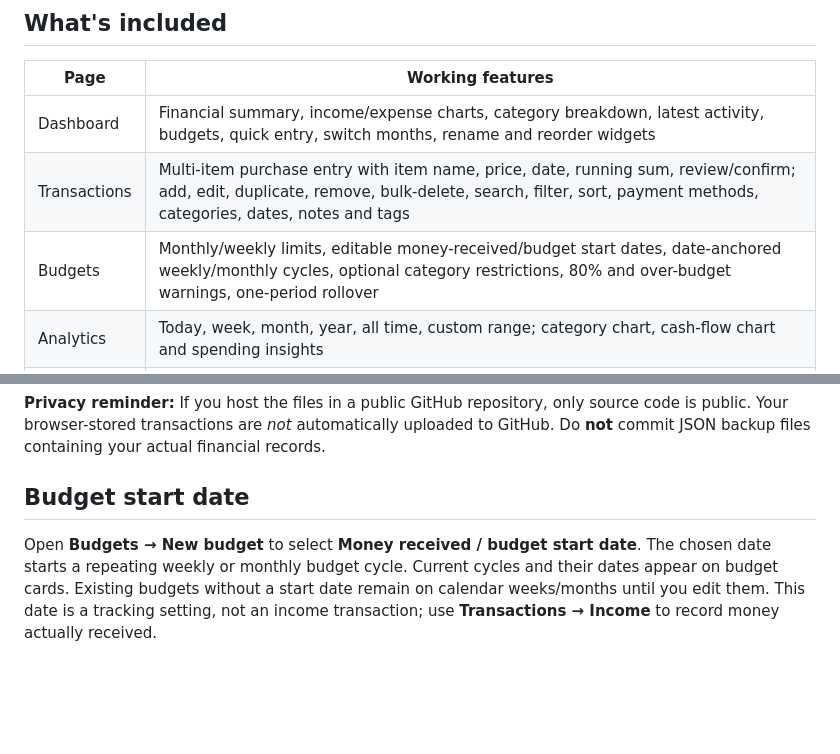
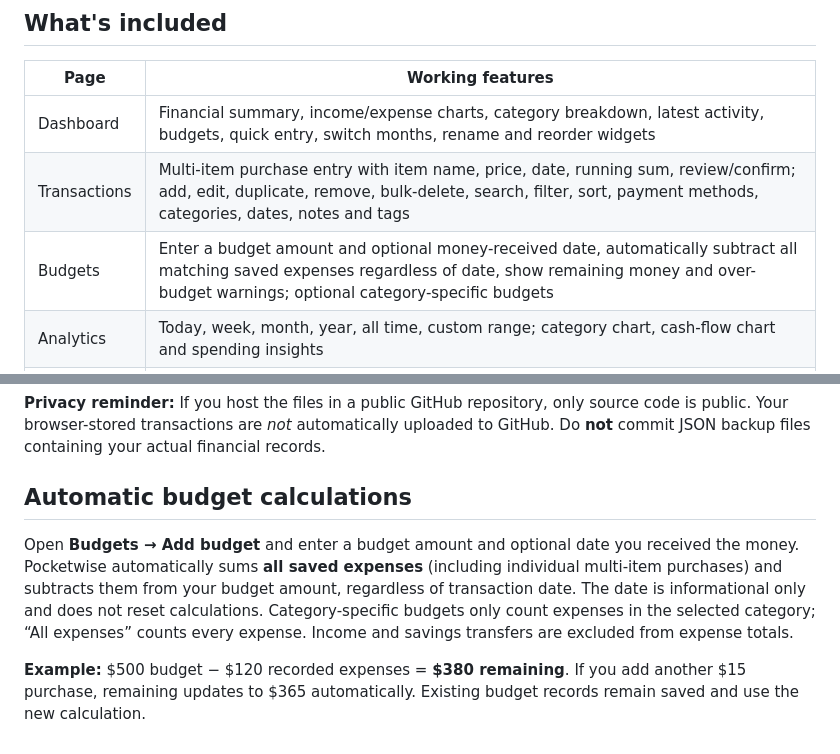
Before and after one commit to Seth251/expense-tracker, a Markdown page: README.md, 2 parts joined by grey strips. GitHub-like rendering; blank space fills up the shorter version.

Commit message:
Document automatic budget minus all expenses calculations

```diff
--- a/README.md
+++ b/README.md
@@ -8,7 +8,7 @@ A clean, mobile-first, **offline-ready personal finance web app**. Built with HT
 |---|---|
 | Dashboard | Financial summary, income/expense charts, category breakdown, latest activity, budgets, quick entry, switch months, rename and reorder widgets |
 | Transactions | Multi-item purchase entry with item name, price, date, running sum, review/confirm; add, edit, duplicate, remove, bulk-delete, search, filter, sort, payment methods, categories, dates, notes and tags |
-| Budgets | Monthly/weekly limits, editable money-received/budget start dates, date-anchored weekly/monthly cycles, optional category restrictions, 80% and over-budget warnings, one-period rollover |
+| Budgets | Enter a budget amount and optional money-received date, automatically subtract all matching saved expenses regardless of date, show remaining money and over-budget warnings; optional category-specific budgets |
 | Analytics | Today, week, month, year, all time, custom range; category chart, cash-flow chart and spending insights |
 | Savings | Create/edit goals, deposits and withdrawals, history, progress tracking; transfers excluded from income and expenses |
 | Templates | Edit/add/copy/delete transaction shortcuts, report presets, budget starters and savings starters |
@@ -112,6 +112,8 @@ Pocketwise/
 
 **Privacy reminder:** If you host the files in a public GitHub repository, only source code is public. Your browser-stored transactions are *not* automatically uploaded to GitHub. Do **not** commit JSON backup files containing your actual financial records.
 
-## Budget start date
+## Automatic budget calculations
 
-Open **Budgets → New budget** to select **Money received / budget start date**. The chosen date starts a repeating weekly or monthly budget cycle. Current cycles and their dates appear on budget cards. Existing budgets without a start date remain on calendar weeks/months until you edit them. This date is a tracking setting, not an income transaction; use **Transactions → Income** to record money actually received.
+Open **Budgets → Add budget** and enter a budget amount and optional date you received the money. Pocketwise automatically sums **all saved expenses** (including individual multi-item purchases) and subtracts them from your budget amount, regardless of transaction date. The date is informational only and does not reset calculations. Category-specific budgets only count expenses in the selected category; “All expenses” counts every expense. Income and savings transfers are excluded from expense totals.
+
+**Example:** $500 budget − $120 recorded expenses = **$380 remaining**. If you add another $15 purchase, remaining updates to $365 automatically. Existing budget records remain saved and use the new calculation.
```
